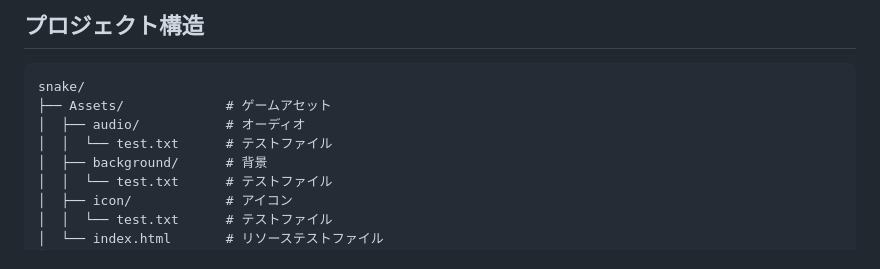
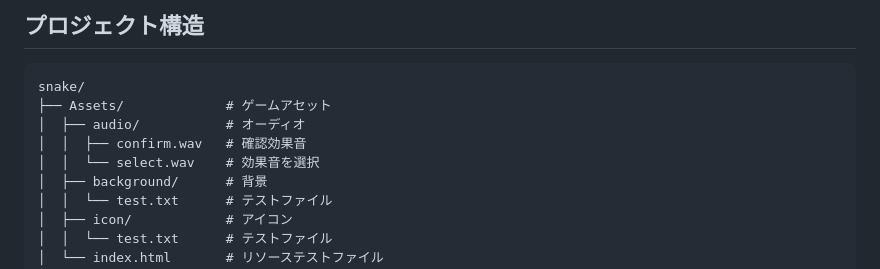
Before and after one commit to Personalizations/Snake, a Markdown page: Document/README/jp.md, the part around the change. GitHub-like rendering.

Commit message:
renew: add confirmation sound effects and selection sound effects to the project structure directory of README.md in other languages

```diff
--- a/Document/README/jp.md
+++ b/Document/README/jp.md
@@ -52,7 +52,8 @@ Python と Pygame ライブラリを使って実装された、古典的なス
 snake/
 ├── Assets/             # ゲームアセット
 │  ├── audio/           # オーディオ
-│  │  └── test.txt      # テストファイル
+│  │  ├── confirm.wav   # 確認効果音
+│  │  └── select.wav    # 効果音を選択
 │  ├── background/      # 背景
 │  │  └── test.txt      # テストファイル
 │  ├── icon/            # アイコン
```
Also changed, not shown: Document/README/zh_cn.md (+2 -1 lines), Document/README/zh_tw.md (+2 -1 lines).
